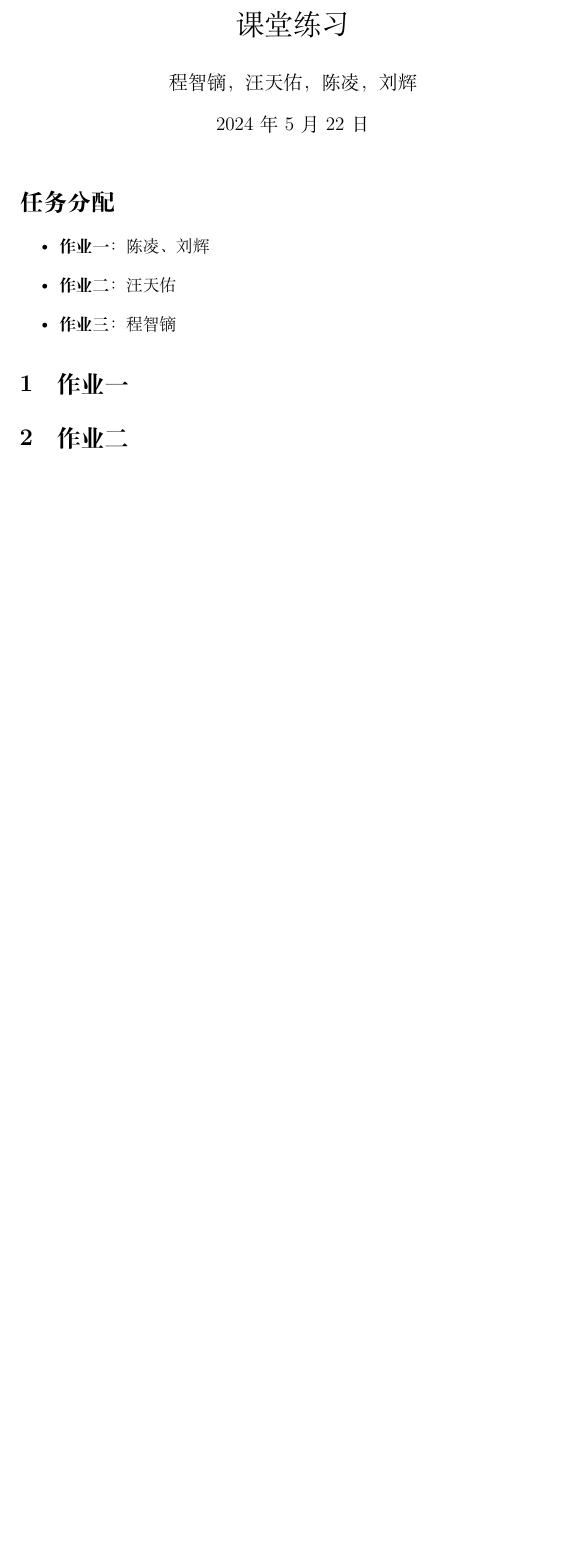
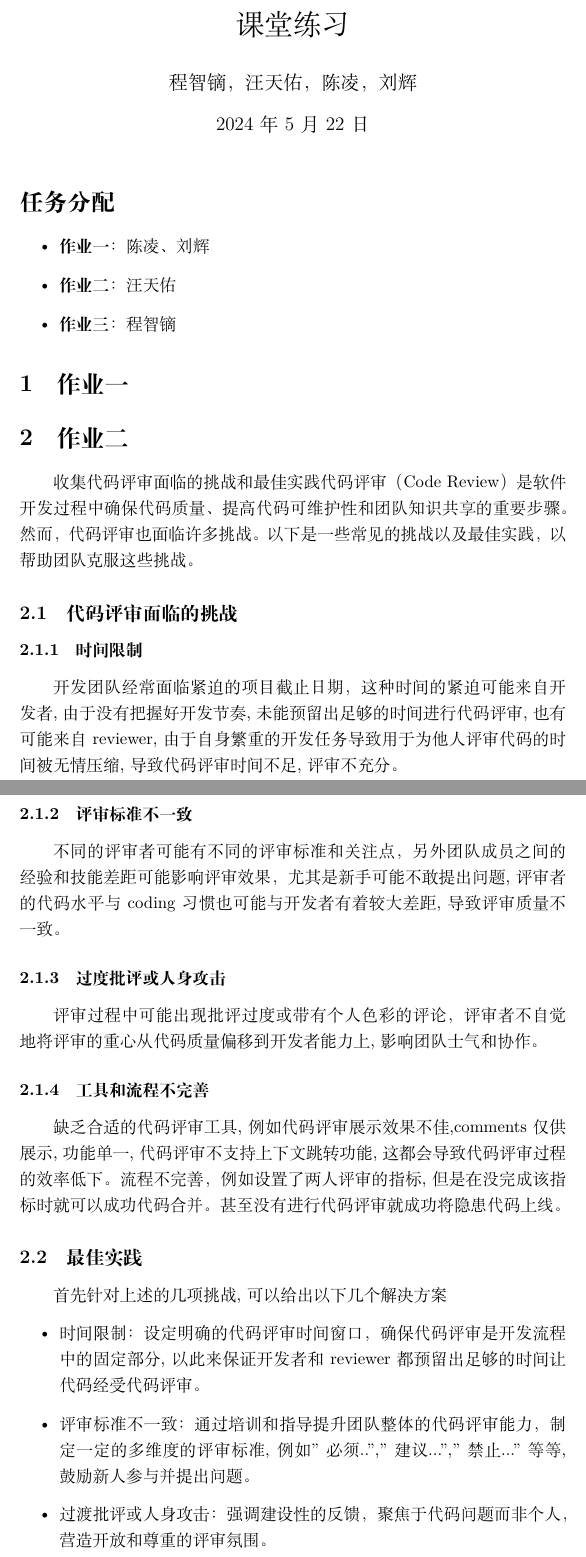
Before and after one commit to wodemaster-NJUSE/SoftwareQualityAssurance, a LaTeX document (课堂练习/课堂练习.tex): part of page 1 of 6 before the commit and two parts of pages 1 and 2 of 8 after it, the two joined at a grey line, cut so that both start at the same text, the shorter picture padded with empty space. Compiled offline with XeLaTeX.

Commit message:
任务二

```diff
--- a/课堂练习/课堂练习.tex
+++ b/课堂练习/课堂练习.tex
@@ -27,3 +27,23 @@
 \end{itemize}
 \section{作业一}
 \section{作业二}
+收集代码评审面临的挑战和最佳实践
+代码评审（Code Review）是软件开发过程中确保代码质量、提高代码可维护性和团队知识共享的重要步骤。然而，代码评审也面临许多挑战。以下是一些常见的挑战以及最佳实践，以帮助团队克服这些挑战。
+\subsection{代码评审面临的挑战}
+\subsubsection{时间限制}
+开发团队经常面临紧迫的项目截止日期，这种时间的紧迫可能来自开发者,由于没有把握好开发节奏,未能预留出足够的时间进行代码评审,也有可能来自reviewer,由于自身繁重的开发任务导致用于为他人评审代码的时间被无情压缩,导致代码评审时间不足,评审不充分。
+\subsubsection{评审标准不一致}
+不同的评审者可能有不同的评审标准和关注点，另外团队成员之间的经验和技能差距可能影响评审效果，尤其是新手可能不敢提出问题,评审者的代码水平与coding习惯也可能与开发者有着较大差距,导致评审质量不一致。
+\subsubsection{过度批评或人身攻击}
+评审过程中可能出现批评过度或带有个人色彩的评论，评审者不自觉地将评审的重心从代码质量偏移到开发者能力上, 影响团队士气和协作。
+\subsubsection{工具和流程不完善}
+缺乏合适的代码评审工具, 例如代码评审展示效果不佳,comments仅供展示,功能单一, 代码评审不支持上下文跳转功能, 这都会导致代码评审过程的效率低下。
+流程不完善，例如设置了两人评审的指标,但是在没完成该指标时就可以成功代码合并。甚至没有进行代码评审就成功将隐患代码上线。
+
+\subsection{最佳实践}
+首先针对上述的几项挑战,可以给出以下几个解决方案
+\begin{itemize}
+        \item 时间限制：设定明确的代码评审时间窗口，确保代码评审是开发流程中的固定部分, 以此来保证开发者和reviewer都预留出足够的时间让代码经受代码评审。
+        \item 评审标准不一致：通过培训和指导提升团队整体的代码评审能力，制定一定的多维度的评审标准, 例如"必须..","建议...","禁止..."等等, 鼓励新人参与并提出问题。
+        \item 过渡批评或人身攻击：强调建设性的反馈，聚焦于代码问题而非个人，营造开放和尊重的评审氛围。
+        \item 工具和流程不完善：使用专业的代码评审工具，如 GitHub PR、GitLab Merge Requests 或 Crucible，优化评审流程。结合内部的效能平台和办公平台, 使流程与办公,交流结合, 提高评审流程的效率和便捷性。
```
Also changed, not shown: 课堂练习/课堂练习.pdf, 课堂练习/课堂练习.tex (13 more changed lines), 5 other files.
